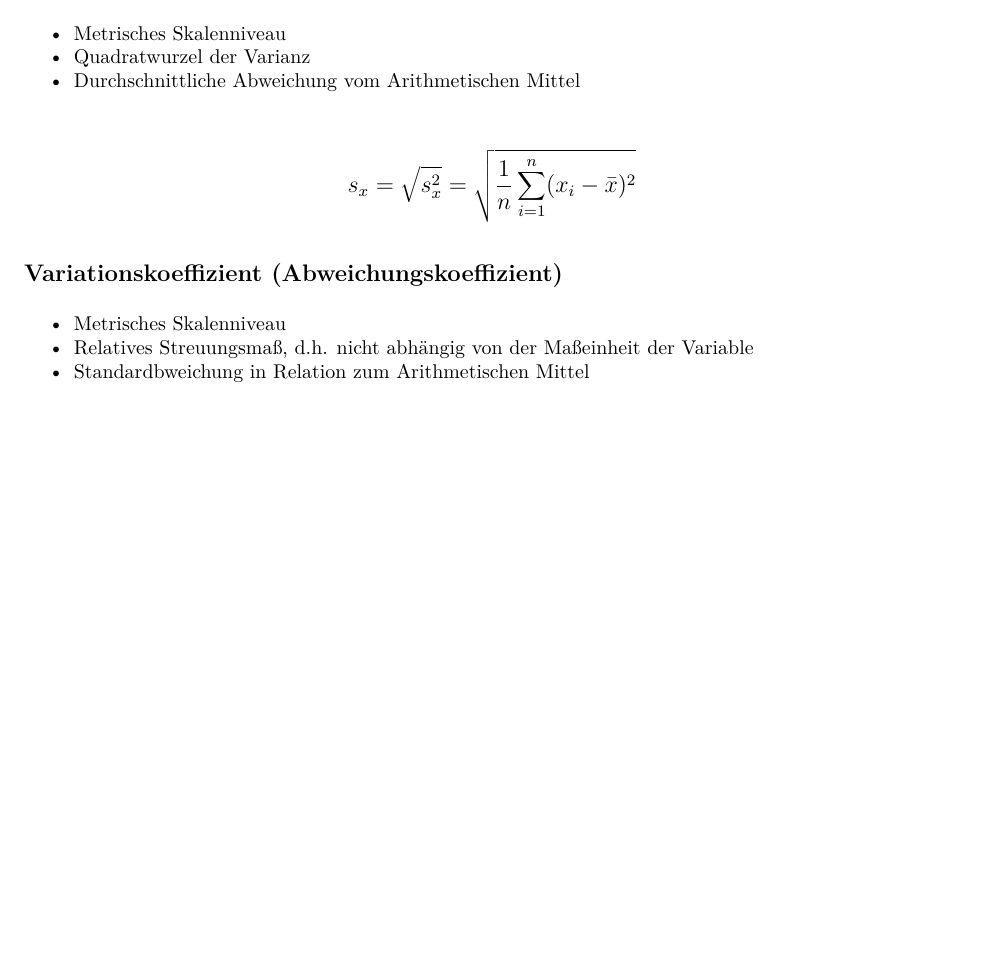
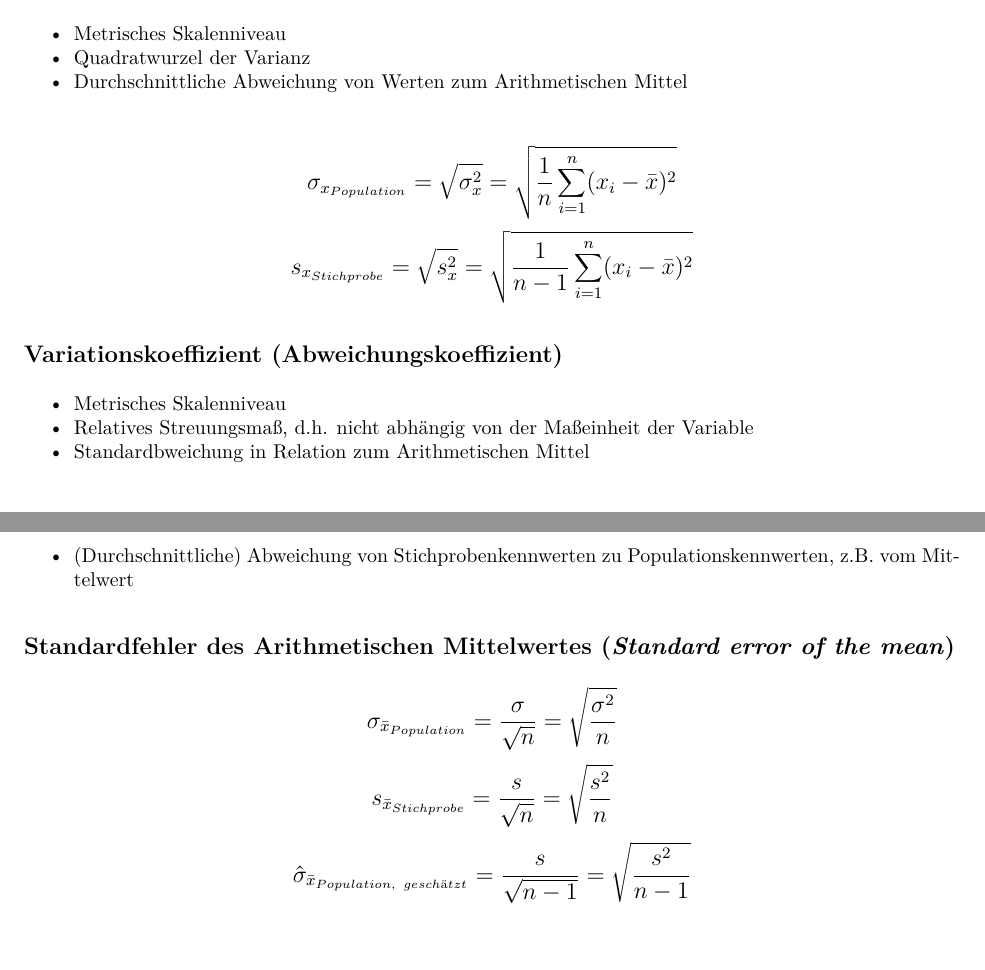
Before and after one commit to lwarode/Formelsammlung_Statistik, an R Markdown document (Formelsammlung_statisch.Rmd): part of page 4 of 4 before the commit and two parts of pages 4 and 5 of 5 after it, the two joined at a grey line, cut so that both start at the same text, the shorter picture padded with empty space. The pictures show the output file Formelsammlung_statisch.pdf that the author committed with the source.

Commit message:
Kleinere Änderungen Dokument; Standardabweichung Stichprobe; Standardfehler

```diff
--- a/Formelsammlung_statisch.Rmd
+++ b/Formelsammlung_statisch.Rmd
@@ -194,10 +193,12 @@ $$\large  s_{x}^2 = \frac{1}{n} \sum_{i=1}^n (x_{i} - \bar{x})^2 $$
 
 - Metrisches Skalenniveau
 - Quadratwurzel der Varianz
-- Durchschnittliche Abweichung vom Arithmetischen Mittel
+- Durchschnittliche Abweichung von Werten zum Arithmetischen Mittel
 
 \large
-$$\large  s_{x} = \sqrt{s_{x}^2} = \sqrt{\frac{1}{n} \sum_{i=1}^n (x_{i} - \bar{x})^2} $$
+$$\large  \sigma_{x_{Population}} = \sqrt{\sigma_{x}^2} = \sqrt{\frac{1}{n} \sum_{i=1}^n (x_{i} - \bar{x})^2} $$
+$$\large  s_{x_{Stichprobe}} = \sqrt{s_{x}^2} = \sqrt{\frac{1}{n-1} \sum_{i=1}^n (x_{i} - \bar{x})^2} $$
+
 \normalsize
 
 ## Variationskoeffizient (Abweichungskoeffizient)
@@ -209,3 +210,15 @@ $$\large  s_{x} = \sqrt{s_{x}^2} = \sqrt{\frac{1}{n} \sum_{i=1}^n (x_{i} - \bar{
 \large
 $$\large V_{x} = \frac{s_{x}}{\bar{x}} $$
 \normalsize
+
+# Standardfehler
+
+- (Durchschnittliche) Abweichung von Stichprobenkennwerten zu Populationskennwerten, z.B. vom Mittelwert
+
+## Standardfehler des Arithmetischen Mittelwertes (*Standard error of the mean*)
+
+\large
+$$\large \sigma_{\bar{x}_{Population}} = \frac{\sigma}{\sqrt{n}} = \sqrt{\frac{\sigma^2}{n}} $$
+$$\large s_{\bar{x}_{Stichprobe}} = \frac{s}{\sqrt{n}} = \sqrt{\frac{s^2}{n}} $$
+$$\large \hat{\sigma}_{\bar{x}_{Population, \ geschätzt}} = \frac{s}{\sqrt{n-1}} = \sqrt{\frac{s^2}{n-1}} $$
+\normalsize
```
Also changed, not shown: Formelsammlung_statisch.pdf, Formelsammlung_statisch.Rmd (9 more changed lines).
